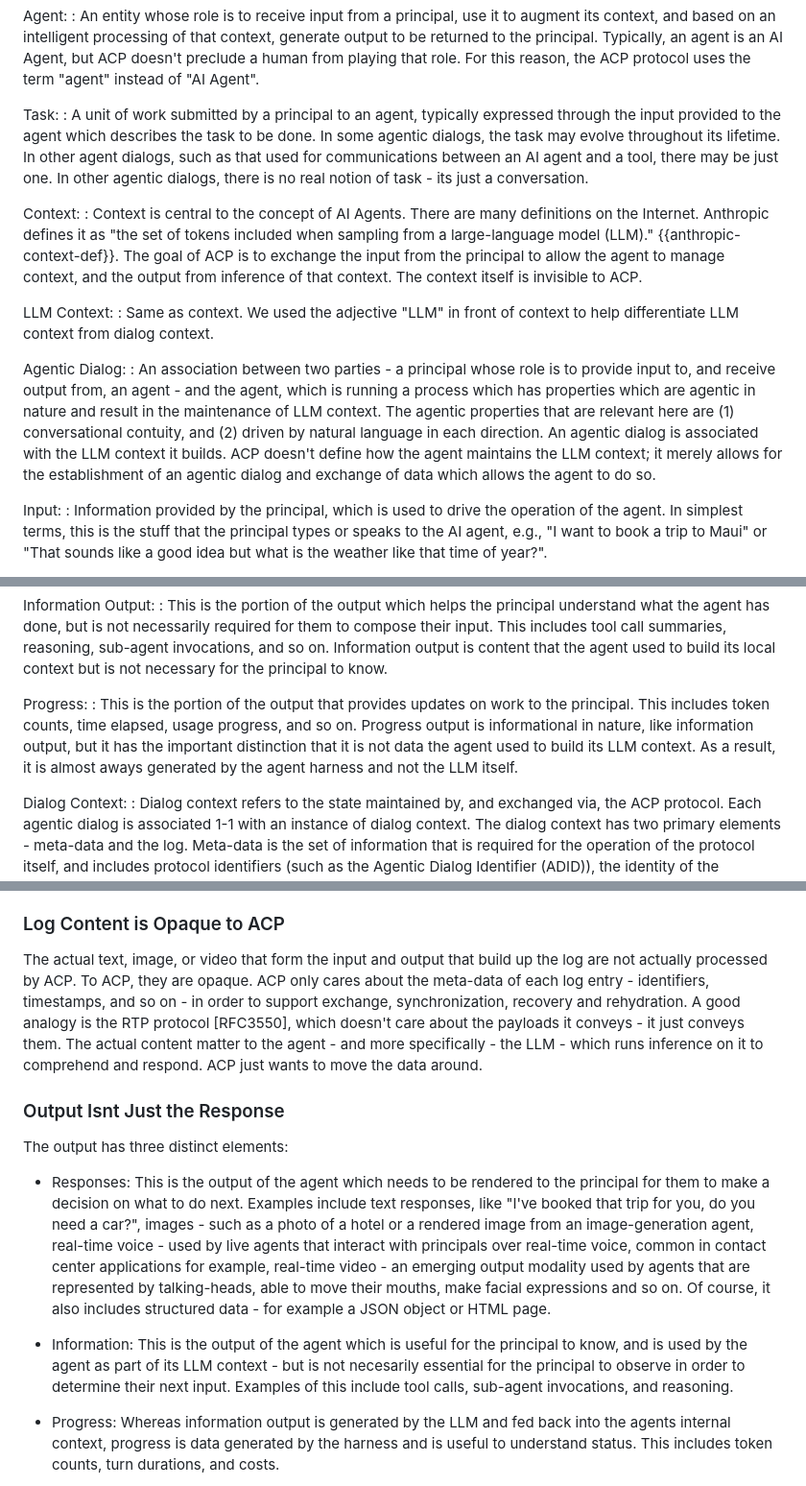
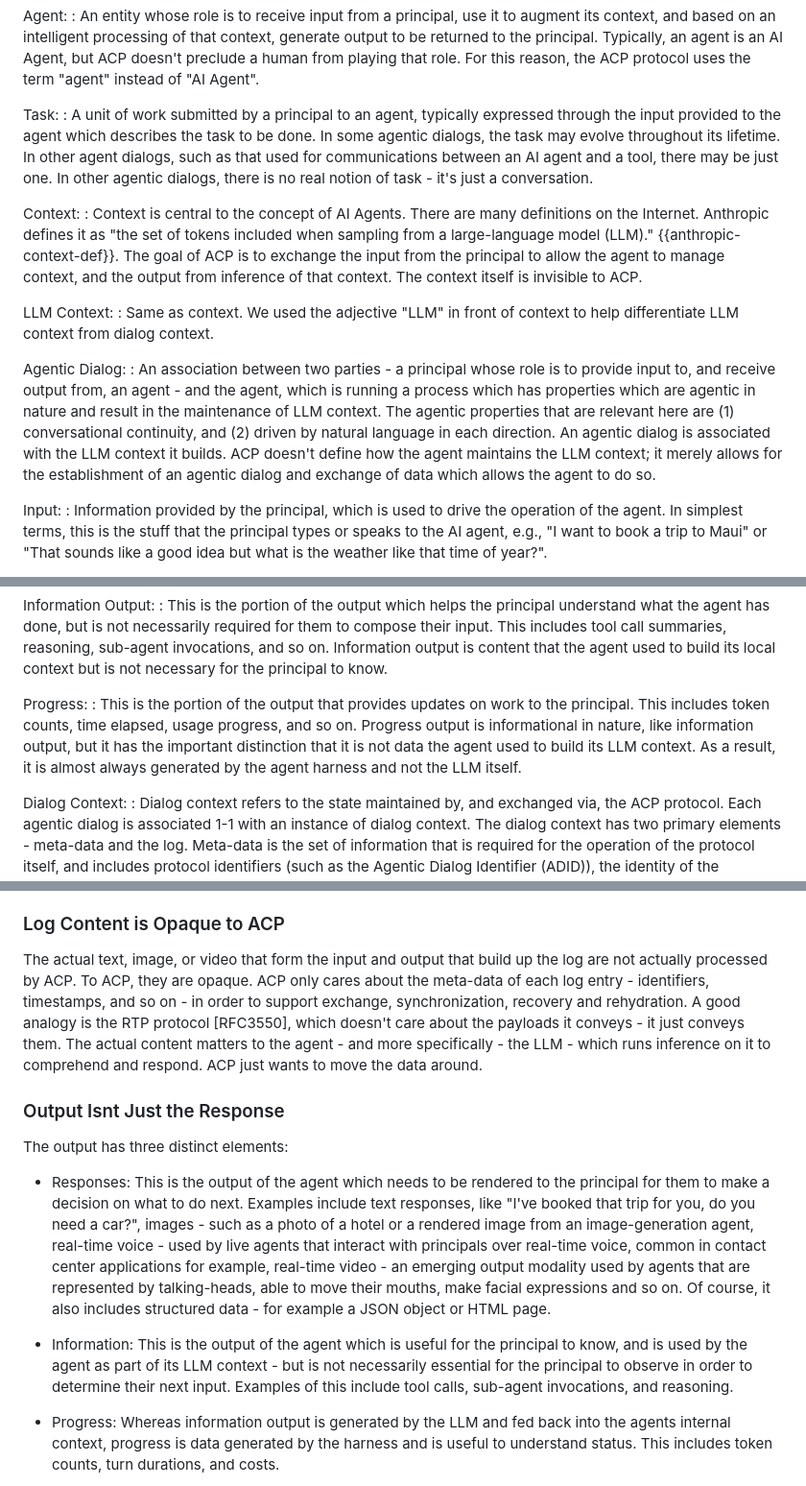
Before and after one commit to jdrosen/draft-manyfolks-agentproto-arch, a Markdown page: draft-manyfolks-agentproto-arch.md, 3 parts joined by grey strips. Shown at 96% size. GitHub-like rendering.

```diff
--- a/draft-manyfolks-agentproto-arch.md
+++ b/draft-manyfolks-agentproto-arch.md
@@ -145,7 +145,7 @@ Agent:
 : An entity whose role is to receive input from a principal, use it to augment its context, and based on an intelligent processing of that context, generate output to be returned to the principal. Typically, an agent is an AI Agent, but ACP doesn't preclude a human from playing that role. For this reason, the ACP protocol uses the term "agent" instead of "AI Agent".
 
 Task:
-: A unit of work submitted by a principal to an agent, typically expressed through the input provided to the agent which describes the task to be done. In some agentic dialogs, the task may evolve throughout its lifetime. In other agent dialogs, such as that used for communications between an AI agent and a tool, there may be just one. In other agentic dialogs, there is no real notion of task - its just a conversation.
+: A unit of work submitted by a principal to an agent, typically expressed through the input provided to the agent which describes the task to be done. In some agentic dialogs, the task may evolve throughout its lifetime. In other agent dialogs, such as that used for communications between an AI agent and a tool, there may be just one. In other agentic dialogs, there is no real notion of task - it's just a conversation.
 
 
 Context:
@@ -155,7 +155,7 @@ LLM Context:
 : Same as context. We used the adjective "LLM" in front of context to help differentiate LLM context from dialog context.
 
 Agentic Dialog:
-: An association between two parties - a principal whose role is to provide input to, and receive output from, an agent - and the agent, which is running a process which has properties which are agentic in nature and result in the maintenance of LLM context. The agentic properties that are relevant here are (1) conversational contuity, and (2) driven by natural language in each direction. An agentic dialog is associated with the LLM context it builds. ACP doesn't define how the agent maintains the LLM context; it merely allows for the establishment of an agentic dialog and exchange of data which allows the agent to do so.
+: An association between two parties - a principal whose role is to provide input to, and receive output from, an agent - and the agent, which is running a process which has properties which are agentic in nature and result in the maintenance of LLM context. The agentic properties that are relevant here are (1) conversational continuity, and (2) driven by natural language in each direction. An agentic dialog is associated with the LLM context it builds. ACP doesn't define how the agent maintains the LLM context; it merely allows for the establishment of an agentic dialog and exchange of data which allows the agent to do so.
 
 Input:
 : Information provided by the principal, which is used to drive the operation of the agent. In simplest terms, this is the stuff that the principal types or speaks to the AI agent, e.g., "I want to book a trip to Maui" or "That sounds like a good idea but what is the weather like that time of year?".
@@ -170,7 +170,7 @@ Information Output:
 : This is the portion of the output which helps the principal understand what the agent has done, but is not necessarily required for them to compose their input. This includes tool call summaries, reasoning, sub-agent invocations, and so on. Information output is content that the agent used to build its local context but is not necessary for the principal to know.
 
 Progress:
-: This is the portion of the output that provides updates on work to the principal. This includes token counts, time elapsed, usage progress, and so on. Progress output is informational in nature, like information output, but it has the important distinction that it is not data the agent used to build its LLM context. As a result, it is almost aways generated by the agent harness and not the LLM itself.
+: This is the portion of the output that provides updates on work to the principal. This includes token counts, time elapsed, usage progress, and so on. Progress output is informational in nature, like information output, but it has the important distinction that it is not data the agent used to build its LLM context. As a result, it is almost always generated by the agent harness and not the LLM itself.
 
 
 Dialog Context:
@@ -360,7 +360,7 @@ The distinction between LLM context and dialog context also aligns with the dist
 
 ### Log Content is Opaque to ACP
 
-The actual text, image, or video that form the input and output that build up the log are not actually processed by ACP. To ACP, they are opaque. ACP only cares about the meta-data of each log entry - identifiers, timestamps, and so on - in order to support exchange, synchronization, recovery and rehydration. A good analogy is the RTP protocol [RFC3550], which doesn't care about the payloads it conveys - it just conveys them. The actual content matter to the agent - and more specifically - the LLM - which runs inference on it to comprehend and respond. ACP just wants to move the data around.
+The actual text, image, or video that form the input and output that build up the log are not actually processed by ACP. To ACP, they are opaque. ACP only cares about the meta-data of each log entry - identifiers, timestamps, and so on - in order to support exchange, synchronization, recovery and rehydration. A good analogy is the RTP protocol [RFC3550], which doesn't care about the payloads it conveys - it just conveys them. The actual content matters to the agent - and more specifically - the LLM - which runs inference on it to comprehend and respond. ACP just wants to move the data around.
 
 
 ### Output Isnt Just the Response
@@ -369,7 +369,7 @@ The output has three distinct elements:
 
 * Responses: This is the output of the agent which needs to be rendered to the principal for them to make a decision on what to do next. Examples include text responses, like "I've booked that trip for you, do you need a car?", images - such as a photo of a hotel or a rendered image from an image-generation agent, real-time voice - used by live agents that interact with principals over real-time voice, common in contact center applications for example, real-time video - an emerging output modality used by agents that are represented by talking-heads, able to move their mouths, make facial expressions and so on. Of course, it also includes structured data - for example a JSON object or HTML page.
 
-* Information: This is the output of the agent which is useful for the principal to know, and is used by the agent as part of its LLM context - but is not necesarily essential for the principal to observe in order to determine their next input. Examples of this include tool calls, sub-agent invocations, and reasoning.
+* Information: This is the output of the agent which is useful for the principal to know, and is used by the agent as part of its LLM context - but is not necessarily essential for the principal to observe in order to determine their next input. Examples of this include tool calls, sub-agent invocations, and reasoning.
 
 * Progress: Whereas information output is generated by the LLM and fed back into the agents internal context, progress is data generated by the harness and is useful to understand status. This includes token counts, turn durations, and costs.
 
```
Also changed, not shown: other parts of draft-manyfolks-agentproto-arch.md (+14 -14 lines).
